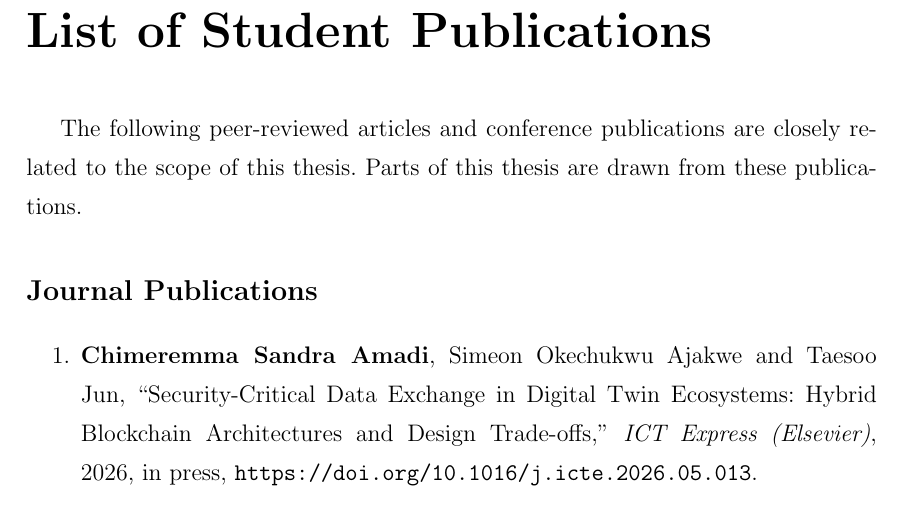
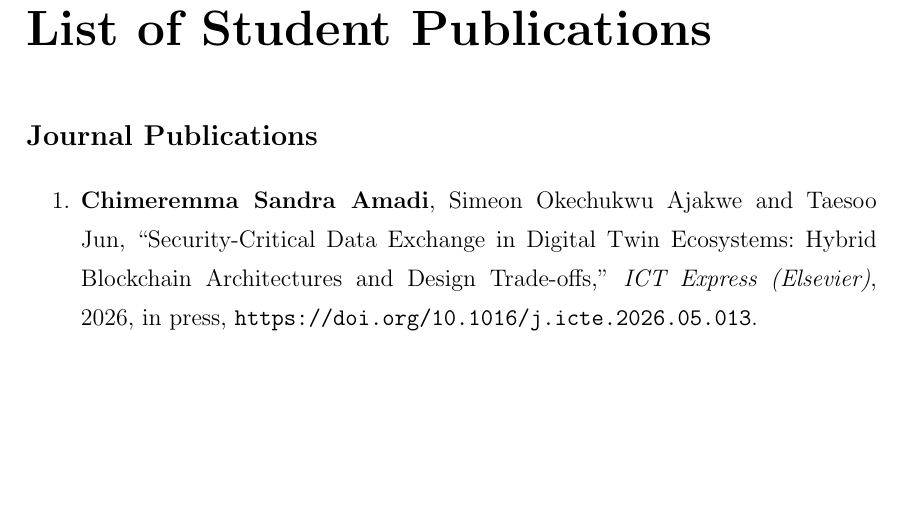
Before and after one commit to CHYMEE/STRATA, a LaTeX thesis (paper/main.tex, which reads paper/Preamble/07_Related_Pub.tex): part of page 8 of 226 before the commit and part of page 8 of 225 after it, cut so that both start at the same text, the shorter picture padded with empty space. Compiled offline with pdfLaTeX.

Commit message:
Remove the intro paragraph from the List of Student Publications page
Co-Authored-By: Claude Opus 5.5 <noreply@anthropic.com>

```diff
--- a/paper/Preamble/07_Related_Pub.tex
+++ b/paper/Preamble/07_Related_Pub.tex
@@ -4,10 +4,6 @@
 
 \vspace{0.5cm}
 \large
-
-The following peer-reviewed articles and conference publications are closely related to the scope of this thesis. Parts of this thesis are drawn from these publications.
-
-% Add indexing (SCIE/Scopus, quartile) and impact factor if your department requires them.
 
 \section*{\Large Journal Publications}
 \begin{enumerate}
```
